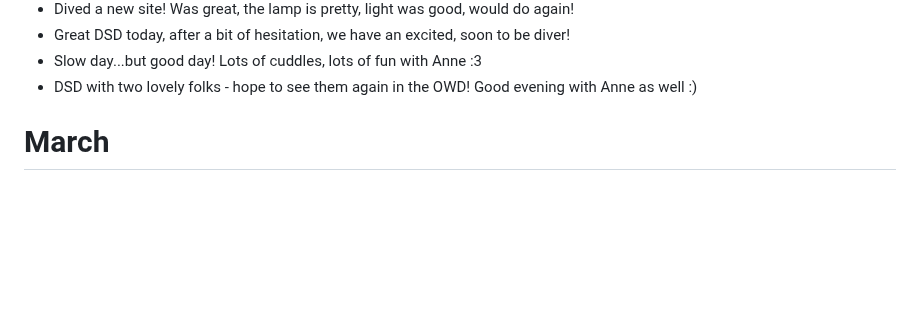
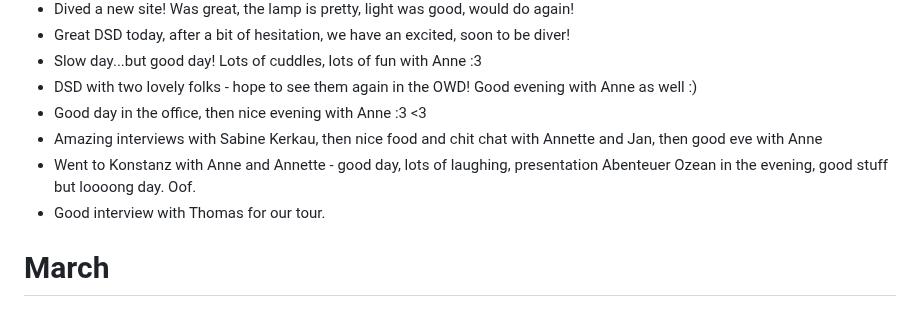
Before and after one commit to AVGP/50linesofcode, a Markdown page: log-raw/2025.md, the part around the change. GitHub-like rendering; blank space fills up the shorter version.

```diff
--- a/log-raw/2025.md
+++ b/log-raw/2025.md
@@ -48,6 +48,10 @@
 - Great DSD today, after a bit of hesitation, we have an excited, soon to be diver!
 - Slow day...but good day! Lots of cuddles, lots of fun with Anne :3
 - DSD with two lovely folks - hope to see them again in the OWD! Good evening with Anne as well :)
+- Good day in the office, then nice evening with Anne :3 <3
+- Amazing interviews with Sabine Kerkau, then nice food and chit chat with Annette and Jan, then good eve with Anne
+- Went to Konstanz with Anne and Annette - good day, lots of laughing, presentation Abenteuer Ozean in the evening, good stuff but loooong day. Oof.
+- Good interview with Thomas for our tour.
 
 # March
 
```
